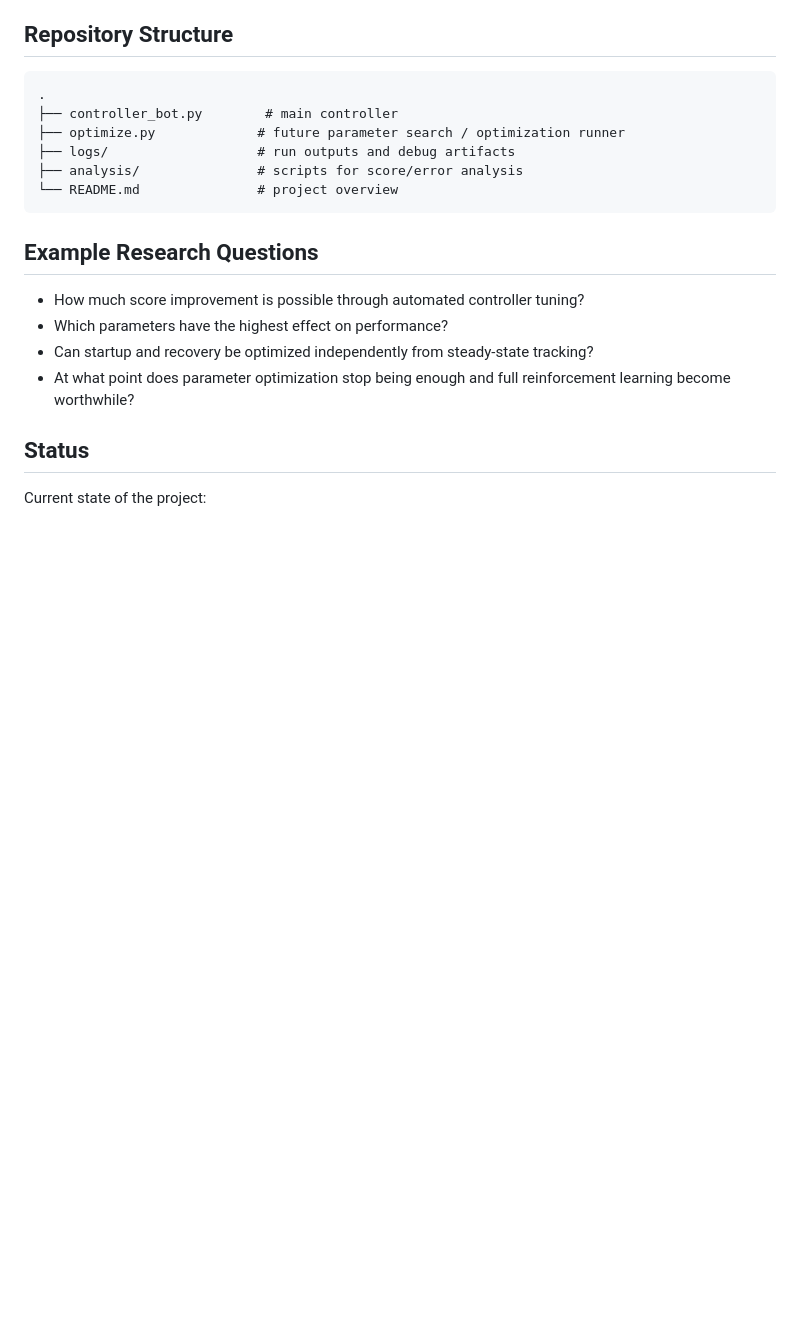
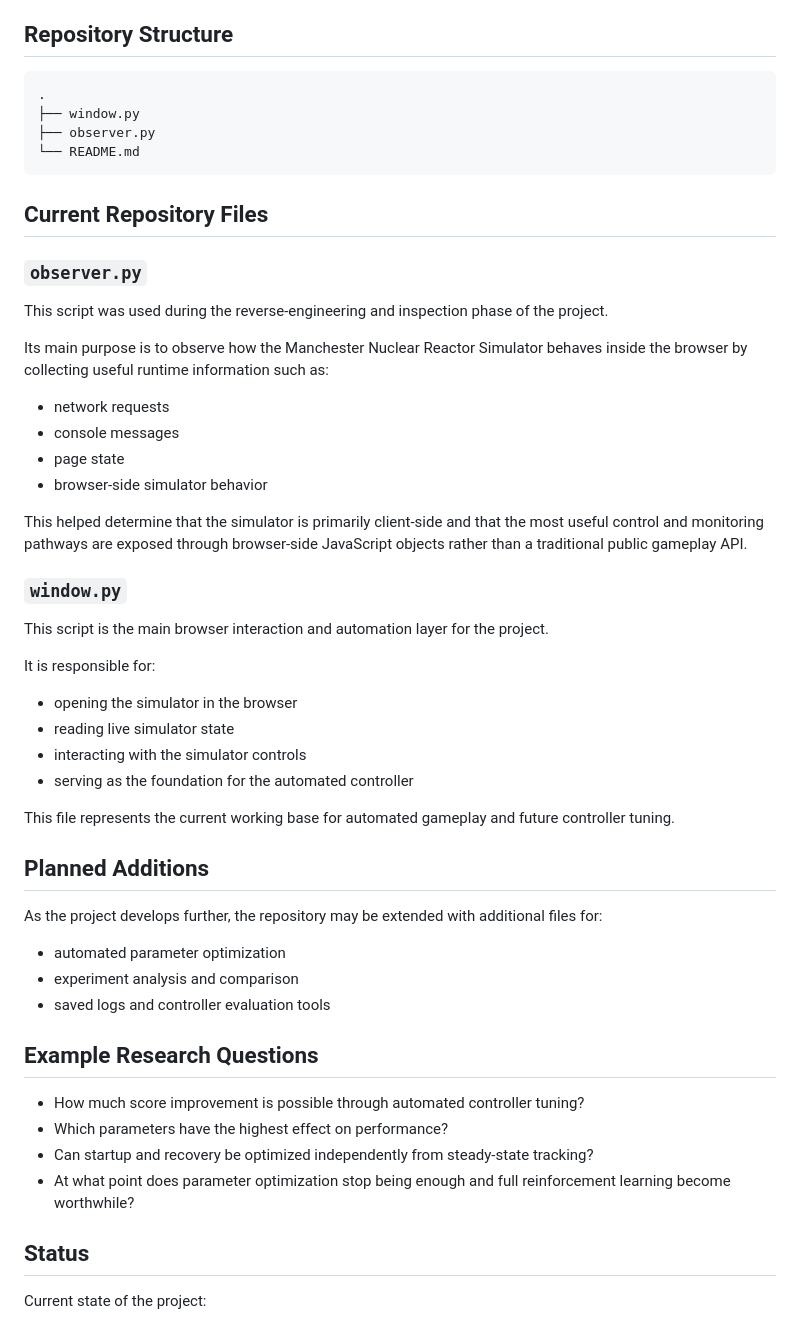
Before and after one commit to S24K/IDEAS-Clinic-Co-op-Winter-2026, a Markdown page: cnl-challenge/closed-loop-optimization-of-a-nuclear-reactor-simulator/README.md, the part around the change. Drawn GitHub-style; blank space fills up the shorter version.

Commit message:
Update README with new script descriptions
Added descriptions for observer.py and window.py scripts, detailing their roles in the project and repository structure.

````diff
--- a/cnl-challenge/closed-loop-optimization-of-a-nuclear-reactor-simulator/README.md
+++ b/cnl-challenge/closed-loop-optimization-of-a-nuclear-reactor-simulator/README.md
@@ -145,12 +145,46 @@ This is the most practical next step because the project already has:
 
 ```text
 .
-├── controller_bot.py        # main controller
-├── optimize.py             # future parameter search / optimization runner
-├── logs/                   # run outputs and debug artifacts
-├── analysis/               # scripts for score/error analysis
-└── README.md               # project overview
+├── window.py
+├── observer.py
+└── README.md
 ```
+
+## Current Repository Files
+
+### `observer.py`
+
+This script was used during the reverse-engineering and inspection phase of the project.
+
+Its main purpose is to observe how the Manchester Nuclear Reactor Simulator behaves inside the browser by collecting useful runtime information such as:
+
+* network requests
+* console messages
+* page state
+* browser-side simulator behavior
+
+This helped determine that the simulator is primarily client-side and that the most useful control and monitoring pathways are exposed through browser-side JavaScript objects rather than a traditional public gameplay API.
+
+### `window.py`
+
+This script is the main browser interaction and automation layer for the project.
+
+It is responsible for:
+
+* opening the simulator in the browser
+* reading live simulator state
+* interacting with the simulator controls
+* serving as the foundation for the automated controller
+
+This file represents the current working base for automated gameplay and future controller tuning.
+
+## Planned Additions
+
+As the project develops further, the repository may be extended with additional files for:
+
+* automated parameter optimization
+* experiment analysis and comparison
+* saved logs and controller evaluation tools
 
 ## Example Research Questions
 
````
